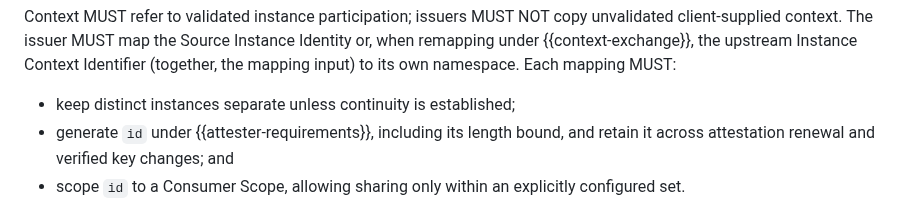
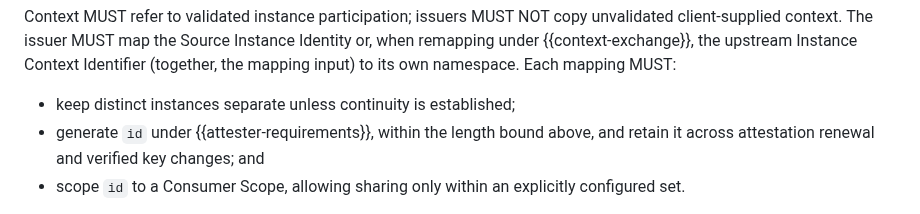
Before and after one commit to mcguinness/draft-mcguinness-oauth-client-instance-id, a Markdown page: draft-mcguinness-oauth-client-instance-id.md, the part around the change. GitHub-like rendering.

Commit message:
Cite the mapped id length bound to the table that states it

```diff
--- a/draft-mcguinness-oauth-client-instance-id.md
+++ b/draft-mcguinness-oauth-client-instance-id.md
@@ -480,9 +480,9 @@ the upstream Instance Context Identifier (together, the mapping input)
 to its own namespace. Each mapping MUST:
 
 * keep distinct instances separate unless continuity is established;
-* generate `id` under {{attester-requirements}}, including its length
-  bound, and retain it across attestation renewal and verified key
-  changes; and
+* generate `id` under {{attester-requirements}}, within the length
+  bound above, and retain it across attestation renewal and verified
+  key changes; and
 * scope `id` to a Consumer Scope, allowing sharing only within an
   explicitly configured set.
 
```
